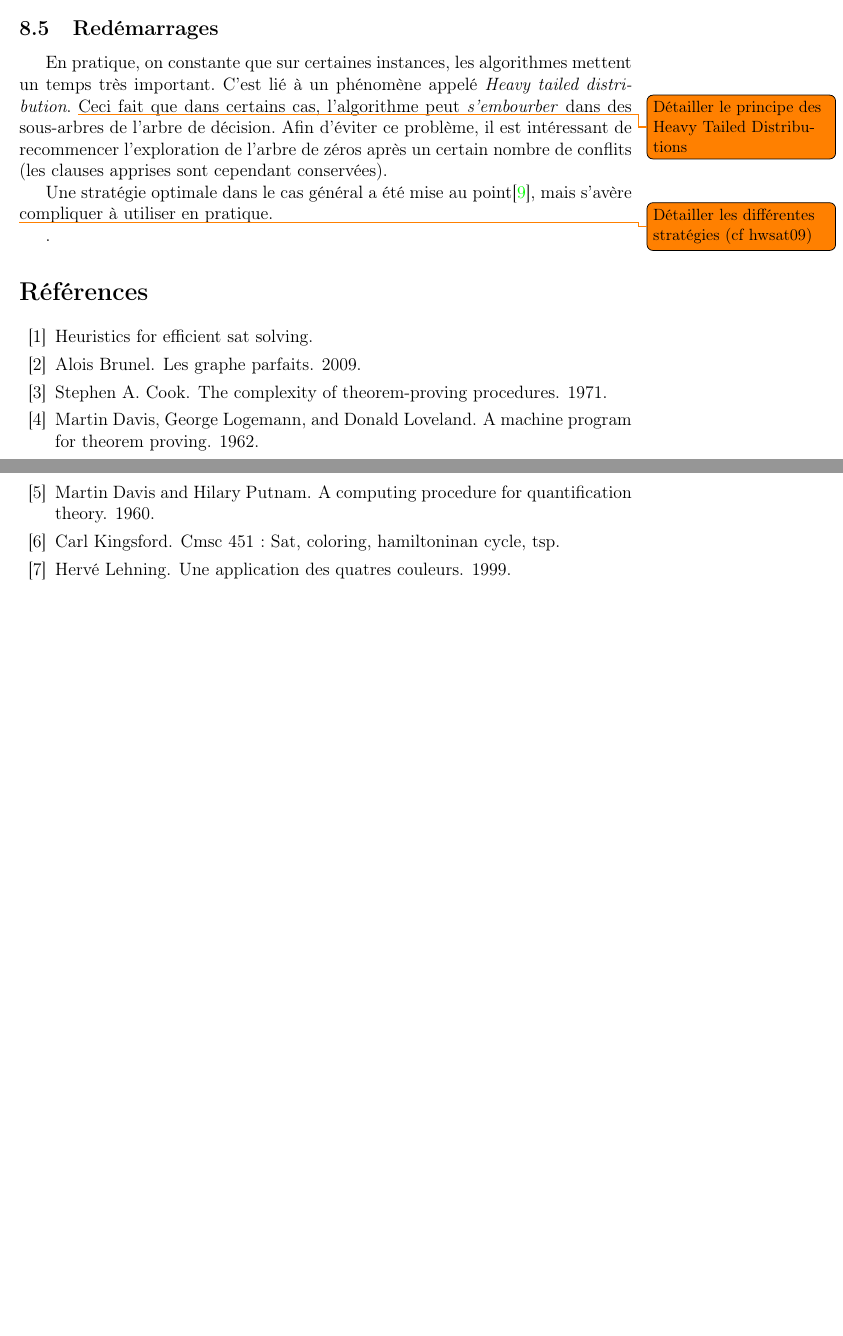
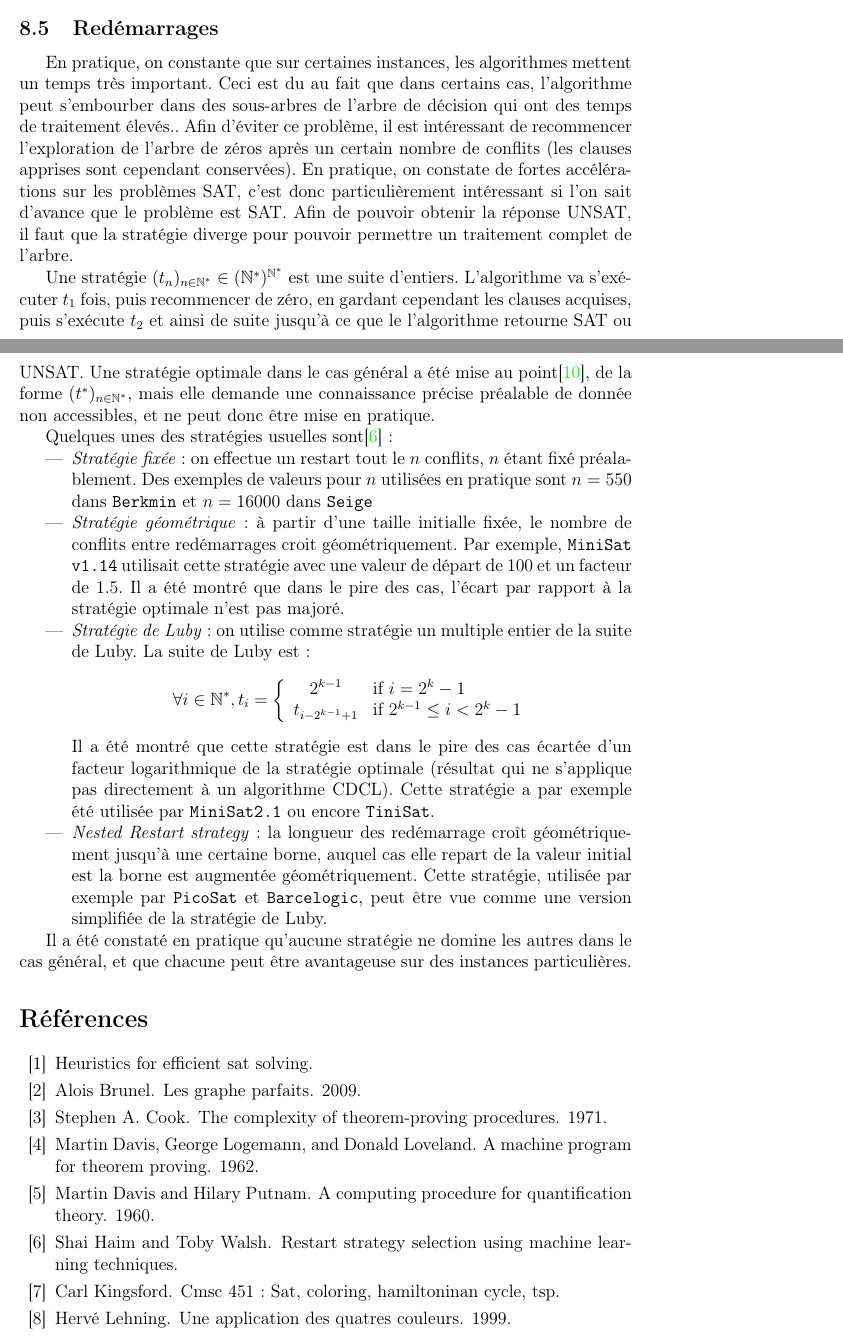
Before and after one commit to dwarfmaster/TIPE_dossier, a LaTeX document (main.tex, which reads reso/reso.tex): two parts of pages 11 and 12 of 12 before the commit and two parts of pages 11 and 12 of 13 after it, joined at a grey line, cut so that both start at the same text, the shorter picture padded with empty space. Compiled offline with pdfLaTeX.

Commit message:
Amélioration de la partie sur les techniques de résolution

```diff
--- a/reso/reso.tex
+++ b/reso/reso.tex
@@ -179,14 +185,55 @@ Ces heuristiques sont décrites dans la présentation \cite{heuriSAT}.
 
 \subsection{Redémarrages}\label{restart}
 En pratique, on constante que sur certaines instances, les algorithmes mettent
-un temps très important. C'est lié à un phénomène appelé \emph{Heavy tailed
-distribution}. \todo{Détailler le principe des Heavy Tailed Distributions}
-Ceci fait que dans certains cas, l'algorithme peut \emph{s'embourber} dans des
-sous-arbres de l'arbre de décision. Afin d'éviter ce problème, il est
+un temps très important. Ceci est du au fait que dans certains cas,
+l'algorithme peut s'embourber dans des sous-arbres de l'arbre de décision qui
+ont des temps de traitement élevés.. Afin d'éviter ce problème, il est
 intéressant de recommencer l'exploration de l'arbre de zéros après un certain
-nombre de conflits (les clauses apprises sont cependant conservées).
+nombre de conflits (les clauses apprises sont cependant conservées). En
+pratique, on constate de fortes accélérations sur les problèmes SAT, c'est
+donc particulièrement intéressant si l'on sait d'avance que le problème est
+SAT. Afin de pouvoir obtenir la réponse UNSAT, il faut que la stratégie
+diverge pour pouvoir permettre un traitement complet de l'arbre.
 
-Une stratégie optimale dans le cas général a été mise au point\cite{luby93},
-mais s'avère compliquer à utiliser en pratique.
+Une stratégie $(t_n)_{n\in\mathbb{N}^*}\in(\mathbb{N}^*)^{\mathbb{N}^*}$ est
+une suite d'entiers. L'algorithme va s'exécuter $t_1$ fois, puis recommencer de
+zéro, en gardant cependant les clauses acquises, puis s'exécute $t_2$ et ainsi
+de suite jusqu'à ce que le l'algorithme retourne SAT ou UNSAT. Une stratégie
+optimale dans le cas général a été mise au point\cite{luby93}, de la forme
+$(t^*)_{n\in\mathbb{N}^*}$, mais elle demande une connaissance précise
+préalable de donnée non accessibles, et ne peut donc être mise en pratique.
 
-\todo{Détailler les différentes stratégies (cf hwsat09)}.
+Quelques unes des stratégies usuelles sont\cite{restarts} :
+\begin{itemize}
+    \item \textit{Stratégie fixée} : on effectue un restart tout le $n$
+        conflits, $n$ étant fixé préalablement. Des exemples de valeurs pour
+        $n$ utilisées en pratique sont $n=550$ dans \texttt{Berkmin} et
+        $n=16000$ dans \texttt{Seige}
+    \item \textit{Stratégie géométrique} : à partir d'une taille initialle fixée,
+        le nombre de conflits entre redémarrages croit géométriquement. Par
+        exemple, \texttt{MiniSat v1.14} utilisait cette stratégie avec une
+        valeur de départ de $100$ et un facteur de $1.5$. Il a été montré que
+        dans le pire des cas, l'écart par rapport à la stratégie optimale
+        n'est pas majoré.
+    \item \textit{Stratégie de Luby} : on utilise comme stratégie un multiple
+        entier de la suite de Luby. La suite de Luby est :
+        \[ \forall i\in\mathbb{N}^*,t_i = \left\{\begin{array}{cl}
+            2^{k-1} & \text{if } i = 2^k-1 \\
+            t_{i-2^{k-1}+1} & \text{if } 2^{k-1} \leq i < 2^k - 1 \\
+        \end{array}\right. \]
+        Il a été montré que cette stratégie est dans le pire des cas écartée
+        d'un facteur logarithmique de la stratégie optimale (résultat qui
+        ne s'applique pas directement à un algorithme CDCL). Cette stratégie a
+        par exemple été utilisée par \texttt{MiniSat2.1} ou encore
+        \texttt{TiniSat}.
+    \item \textit{Nested Restart strategy} : la longueur des redémarrage croît
+        géométriquement jusqu'à une certaine borne, auquel cas elle repart de
+        la valeur initial est la borne est augmentée géométriquement. Cette
+        stratégie, utilisée par exemple par \texttt{PicoSat} et
+        \texttt{Barcelogic}, peut être vue comme une version simplifiée de la
+        stratégie de Luby.
+\end{itemize}
+
+Il a été constaté en pratique qu'aucune stratégie ne domine les autres dans le
+cas général, et que chacune peut être avantageuse sur des instances
+particulières.
```
Also changed, not shown: sources.bib (+5 -0 lines), reso/reso.tex (10 more changed lines).
